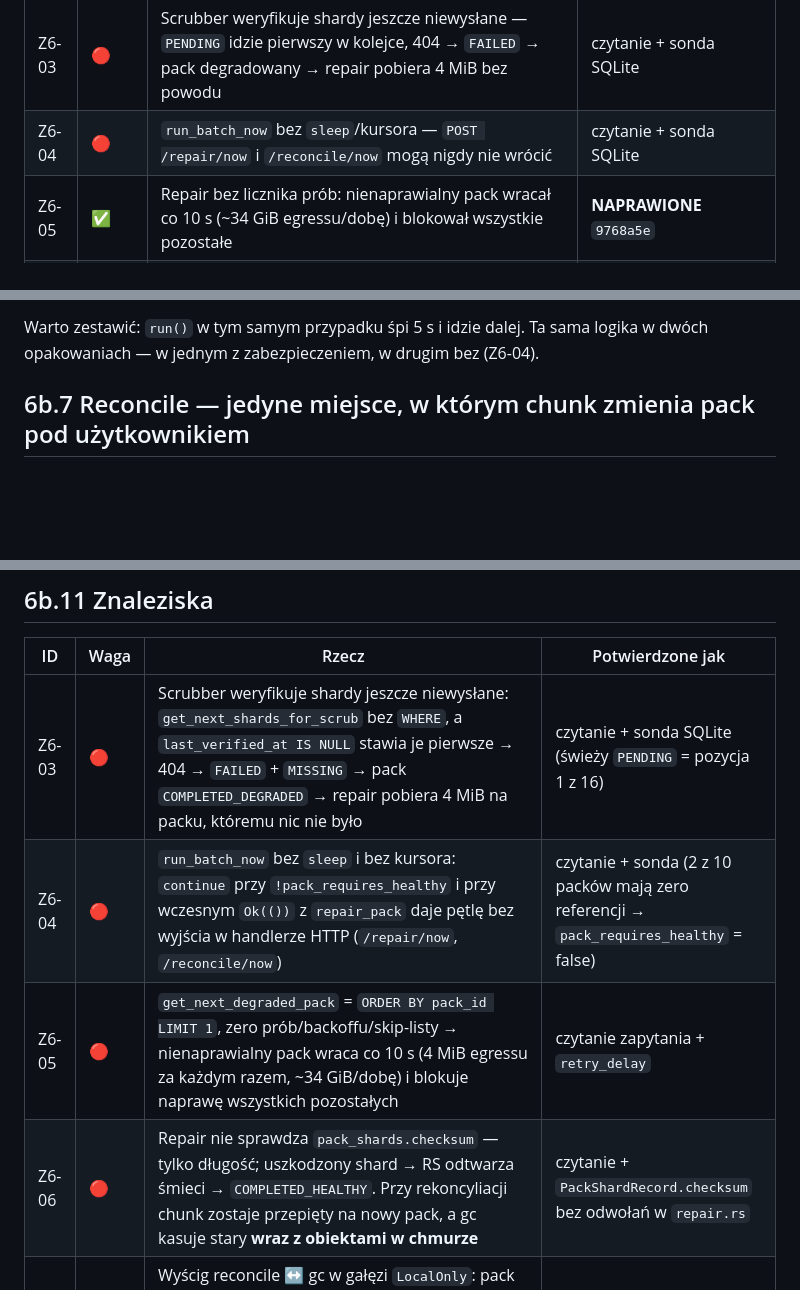
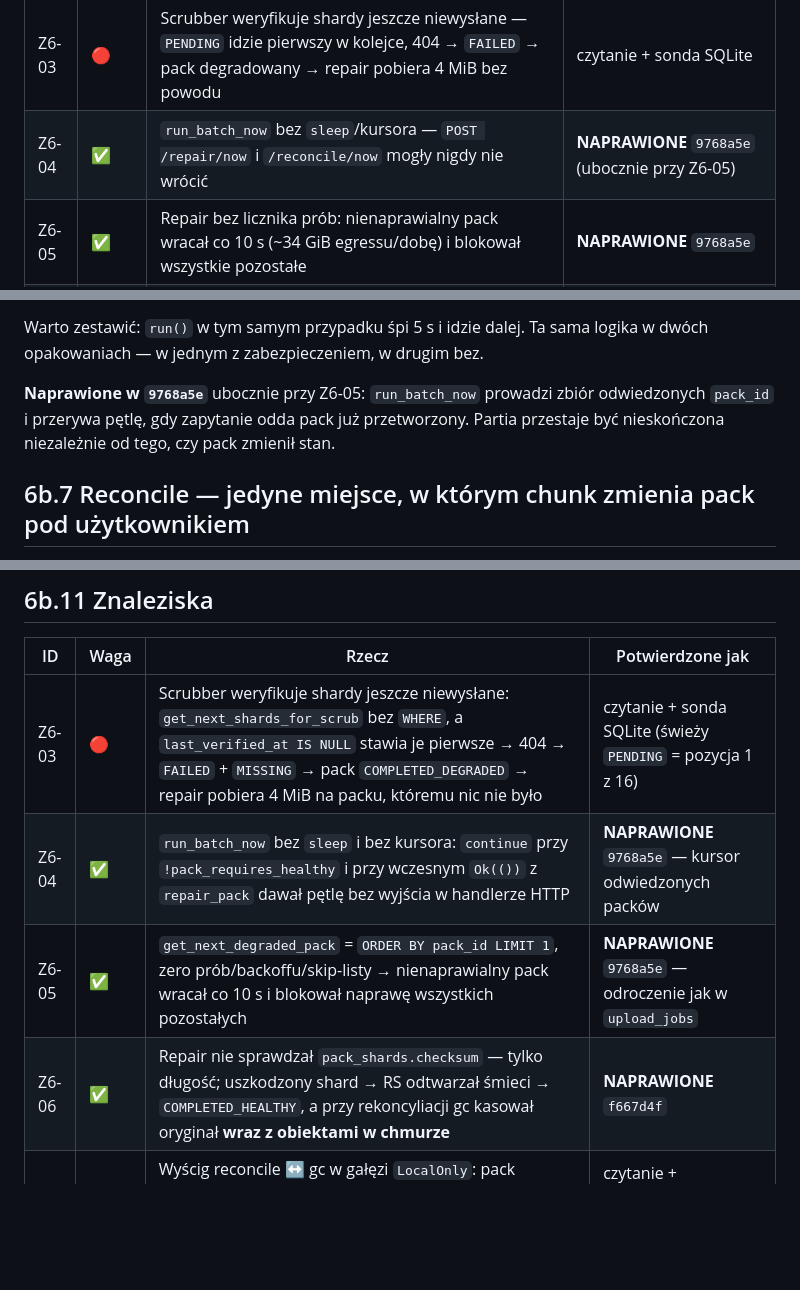
Before and after one commit to PrzemekNiec/omnidrive, a Markdown page: docs/ARCHITECTURE.md, 3 parts joined by grey strips. GitHub-like rendering; blank space fills up the shorter version.

Commit message:
docs(architecture): domkniecie statusow Z6-04/05/06 w obu tabelach
Co-Authored-By: Claude Opus 5 <noreply@anthropic.com>

```diff
--- a/docs/ARCHITECTURE.md
+++ b/docs/ARCHITECTURE.md
@@ -151,7 +151,7 @@ zielonych.
 | Z6-01 | 🔴 | Wyłącznik awaryjny chmury zatrzaskuje się do restartu daemona | grep: 1 wołający |
 | Z6-02 | ⚠️ | `AppConfig::from_env()` przy każdej operacji chmurowej | czytanie |
 | Z6-03 | 🔴 | Scrubber weryfikuje shardy jeszcze niewysłane — `PENDING` idzie pierwszy w kolejce, 404 → `FAILED` → pack degradowany → repair pobiera 4 MiB bez powodu | czytanie + sonda SQLite |
-| Z6-04 | 🔴 | `run_batch_now` bez `sleep`/kursora — `POST /repair/now` i `/reconcile/now` mogą nigdy nie wrócić | czytanie + sonda SQLite |
+| Z6-04 | ✅ | `run_batch_now` bez `sleep`/kursora — `POST /repair/now` i `/reconcile/now` mogły nigdy nie wrócić | **NAPRAWIONE** `9768a5e` (ubocznie przy Z6-05) |
 | Z6-05 | ✅ | Repair bez licznika prób: nienaprawialny pack wracał co 10 s (~34 GiB egressu/dobę) i blokował wszystkie pozostałe | **NAPRAWIONE** `9768a5e` |
 | Z6-06 | ✅ | Repair nie sprawdzał `pack_shards.checksum` — odtwarzał z niezweryfikowanych shardów, a gc kasował oryginał | **NAPRAWIONE** `f667d4f` |
 | Z6-07 | 🔴 | Wyścig reconcile ↔ gc w gałęzi `LocalOnly` (brak osłony `!= 'UPLOADING'`, brak FK na `pack_locations`) | czytanie + schemat |
@@ -1900,7 +1900,11 @@ rdzeń CPU. Ta sama konstrukcja w gałęzi `ReconcileOnly` powtarza pracę w kó
 `reconcile_pack_mode` skończy się wczesnym `Ok(())`.
 
 Warto zestawić: `run()` w tym samym przypadku śpi 5 s i idzie dalej. Ta sama logika w dwóch
-opakowaniach — w jednym z zabezpieczeniem, w drugim bez (Z6-04).
+opakowaniach — w jednym z zabezpieczeniem, w drugim bez.
+
+**Naprawione w `9768a5e`** ubocznie przy Z6-05: `run_batch_now` prowadzi zbiór odwiedzonych
+`pack_id` i przerywa pętlę, gdy zapytanie odda pack już przetworzony. Partia przestaje być
+nieskończona niezależnie od tego, czy pack zmienił stan.
 
 ## 6b.7 Reconcile — jedyne miejsce, w którym chunk zmienia pack pod użytkownikiem
 
@@ -2046,9 +2050,9 @@ z 10** (Z6-08).
 | ID | Waga | Rzecz | Potwierdzone jak |
 | --- | --- | --- | --- |
 | Z6-03 | 🔴 | Scrubber weryfikuje shardy jeszcze niewysłane: `get_next_shards_for_scrub` bez `WHERE`, a `last_verified_at IS NULL` stawia je pierwsze → 404 → `FAILED` + `MISSING` → pack `COMPLETED_DEGRADED` → repair pobiera 4 MiB na packu, któremu nic nie było | czytanie + sonda SQLite (świeży `PENDING` = pozycja 1 z 16) |
-| Z6-04 | 🔴 | `run_batch_now` bez `sleep` i bez kursora: `continue` przy `!pack_requires_healthy` i przy wczesnym `Ok(())` z `repair_pack` daje pętlę bez wyjścia w handlerze HTTP (`/repair/now`, `/reconcile/now`) | czytanie + sonda (2 z 10 packów mają zero referencji → `pack_requires_healthy` = false) |
-| Z6-05 | 🔴 | `get_next_degraded_pack` = `ORDER BY pack_id LIMIT 1`, zero prób/backoffu/skip-listy → nienaprawialny pack wraca co 10 s (4 MiB egressu za każdym razem, ~34 GiB/dobę) i blokuje naprawę wszystkich pozostałych | czytanie zapytania + `retry_delay` |
-| Z6-06 | 🔴 | Repair nie sprawdza `pack_shards.checksum` — tylko długość; uszkodzony shard → RS odtwarza śmieci → `COMPLETED_HEALTHY`. Przy rekoncyliacji chunk zostaje przepięty na nowy pack, a gc kasuje stary **wraz z obiektami w chmurze** | czytanie + `PackShardRecord.checksum` bez odwołań w `repair.rs` |
+| Z6-04 | ✅ | `run_batch_now` bez `sleep` i bez kursora: `continue` przy `!pack_requires_healthy` i przy wczesnym `Ok(())` z `repair_pack` dawał pętlę bez wyjścia w handlerze HTTP | **NAPRAWIONE** `9768a5e` — kursor odwiedzonych packów |
+| Z6-05 | ✅ | `get_next_degraded_pack` = `ORDER BY pack_id LIMIT 1`, zero prób/backoffu/skip-listy → nienaprawialny pack wracał co 10 s i blokował naprawę wszystkich pozostałych | **NAPRAWIONE** `9768a5e` — odroczenie jak w `upload_jobs` |
+| Z6-06 | ✅ | Repair nie sprawdzał `pack_shards.checksum` — tylko długość; uszkodzony shard → RS odtwarzał śmieci → `COMPLETED_HEALTHY`, a przy rekoncyliacji gc kasował oryginał **wraz z obiektami w chmurze** | **NAPRAWIONE** `f667d4f` |
 | Z6-07 | 🔴 | Wyścig reconcile ↔ gc w gałęzi `LocalOnly`: pack powstaje jako `Healthy`, więc osłona `status != 'UPLOADING'` go nie obejmuje; gc kasuje wiersz **i manifest `.odpk` ze spoola**, a `pack_locations` nie ma FK do `packs` → chunk wskazuje nieistniejący pack | czytanie + `schema.rs:345` (brak FK) + sprawdzony fallback dla ścieżki chmurowej |
 | Z6-08 | ⚠️ | Dwie definicje sieroty; endpoint `/api/maintenance/gc` kasuje metadane **bez** kasowania obiektów w chmurze — klucze przepadają razem z `pack_shards` | czytanie obu funkcji + sonda (2 z 10 packów spełniają tylko kryterium endpointu) |
 | Z6-09 | ⚠️ | `batch_index.is_multiple_of(modulus)` — indeks 0 zawsze trafia, więc pierwszy shard każdej partii idzie DEEP; „spokojny tryb" małego vaulta nic nie zmienia. Dla vaulta >100 packów daje ≥576 MiB/dobę przy limicie 500 MiB → zatrzask z Z6-01 | czytanie + sonda (jedyna weryfikacja DEEP: `id=36`, `36 % 100 ≠ 0`) |
```
